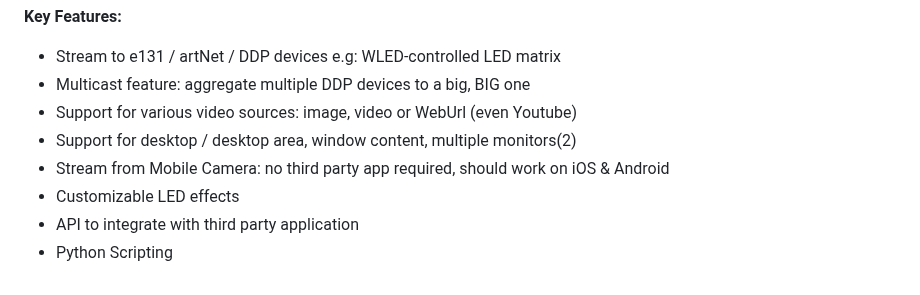
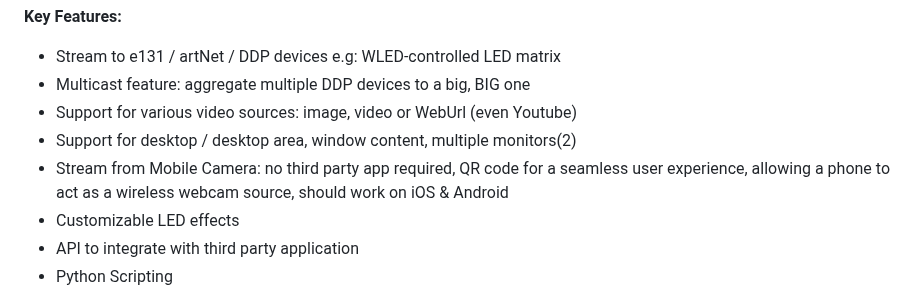
Before and after one commit to zak-45/WLEDVideoSync, a Markdown page: README.md, the part around the change. GitHub-like rendering.

Commit message:
upd readme

```diff
--- a/README.md
+++ b/README.md
@@ -18,7 +18,7 @@ WLEDVideoSync is a tool designed to send video content to Net LED Matrix devices
 - Multicast feature: aggregate multiple DDP devices to a big, BIG one
 - Support for various video sources: image, video or WebUrl (even Youtube)
 - Support for desktop / desktop area, window content, multiple monitors(2)
-- Stream from Mobile Camera: no third party app required, should work on iOS & Android
+- Stream from Mobile Camera: no third party app required, QR code for a seamless user experience, allowing a phone to act as a wireless webcam source, should work on iOS & Android
 - Customizable LED effects
 - API to integrate with third party application
 - Python Scripting
```
